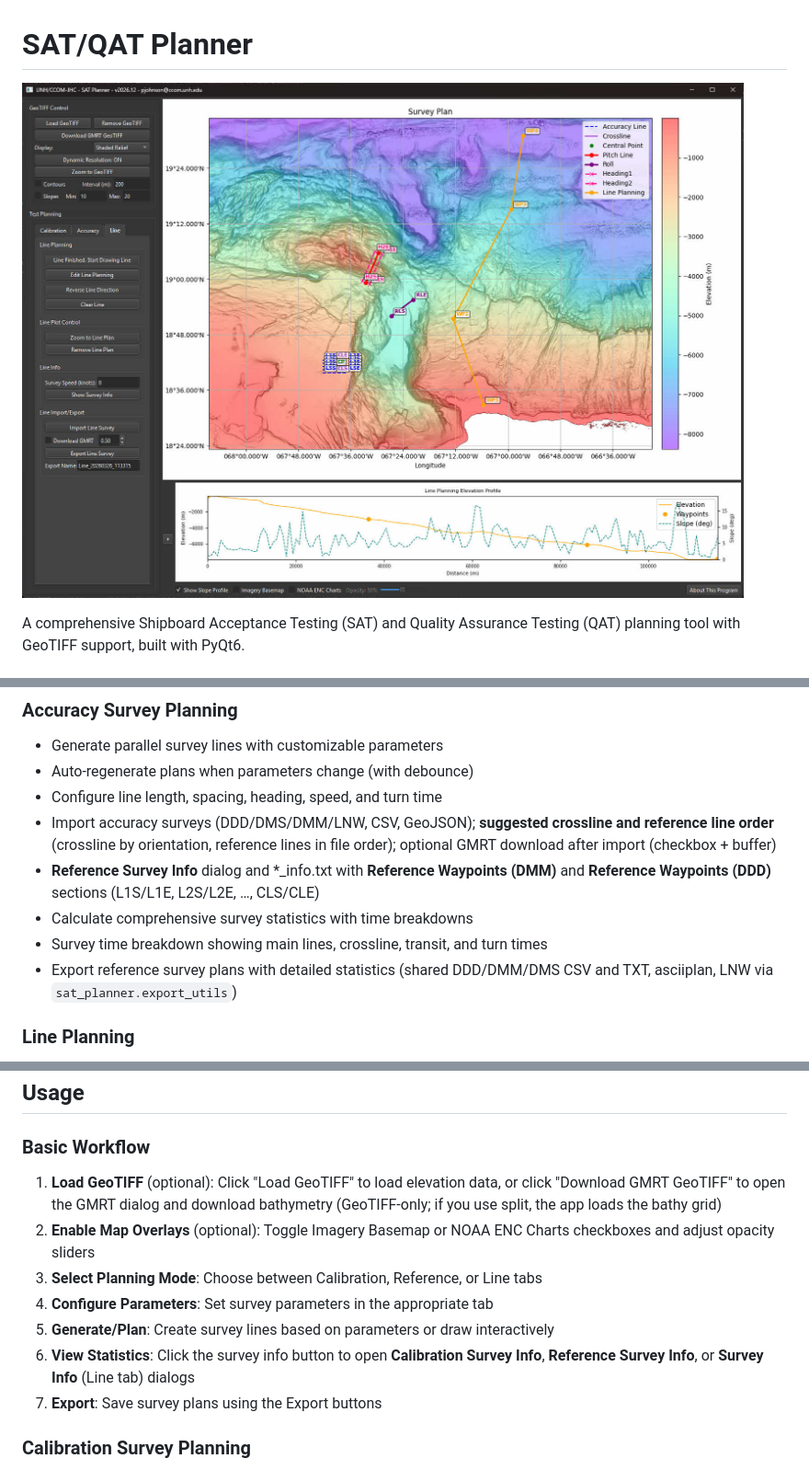
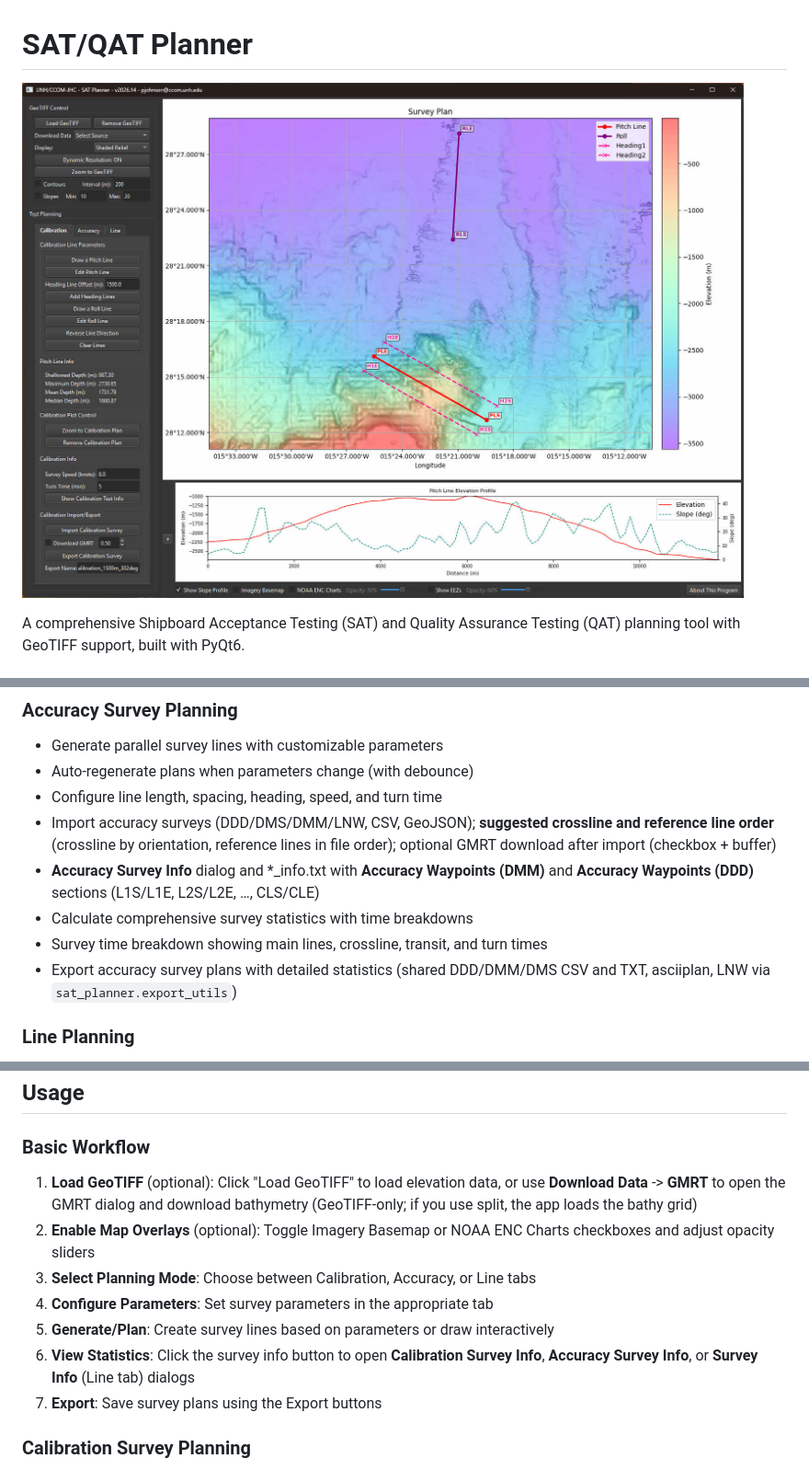
Before and after one commit to seamapper/SAT_Planner, a Markdown page: README.md, 3 parts joined by grey strips. Shown at 92% size. Drawn GitHub-style; pictures changed too: media/SAT_Planner.jpg.

```diff
--- a/README.md
+++ b/README.md
@@ -45,10 +46,10 @@ The SAT/QAT Planner is a desktop application designed for planning and visualizi
 - Auto-regenerate plans when parameters change (with debounce)
 - Configure line length, spacing, heading, speed, and turn time
 - Import accuracy surveys (DDD/DMS/DMM/LNW, CSV, GeoJSON); **suggested crossline and reference line order** (crossline by orientation, reference lines in file order); optional GMRT download after import (checkbox + buffer)
-- **Reference Survey Info** dialog and *_info.txt with **Reference Waypoints (DMM)** and **Reference Waypoints (DDD)** sections (L1S/L1E, L2S/L2E, …, CLS/CLE)
+- **Accuracy Survey Info** dialog and *_info.txt with **Accuracy Waypoints (DMM)** and **Accuracy Waypoints (DDD)** sections (L1S/L1E, L2S/L2E, …, CLS/CLE)
 - Calculate comprehensive survey statistics with time breakdowns
 - Survey time breakdown showing main lines, crossline, transit, and turn times
-- Export reference survey plans with detailed statistics (shared DDD/DMM/DMS CSV and TXT, asciiplan, LNW via `sat_planner.export_utils`)
+- Export accuracy survey plans with detailed statistics (shared DDD/DMM/DMS CSV and TXT, asciiplan, LNW via `sat_planner.export_utils`)
 
 ### Line Planning
 - Interactive line drawing with waypoint support
@@ -188,12 +190,12 @@ Use `.icns` for the app icon (convert `media/CCOM.ico` with `sips -s format icns
 
 ### Basic Workflow
 
-1. **Load GeoTIFF** (optional): Click "Load GeoTIFF" to load elevation data, or click "Download GMRT GeoTIFF" to open the GMRT dialog and download bathymetry (GeoTIFF-only; if you use split, the app loads the bathy grid)
+1. **Load GeoTIFF** (optional): Click "Load GeoTIFF" to load elevation data, or use **Download Data** -> **GMRT** to open the GMRT dialog and download bathymetry (GeoTIFF-only; if you use split, the app loads the bathy grid)
 2. **Enable Map Overlays** (optional): Toggle Imagery Basemap or NOAA ENC Charts checkboxes and adjust opacity sliders
-3. **Select Planning Mode**: Choose between Calibration, Reference, or Line tabs
+3. **Select Planning Mode**: Choose between Calibration, Accuracy, or Line tabs
 4. **Configure Parameters**: Set survey parameters in the appropriate tab
 5. **Generate/Plan**: Create survey lines based on parameters or draw interactively
-6. **View Statistics**: Click the survey info button to open **Calibration Survey Info**, **Reference Survey Info**, or **Survey Info** (Line tab) dialogs
+6. **View Statistics**: Click the survey info button to open **Calibration Survey Info**, **Accuracy Survey Info**, or **Survey Info** (Line tab) dialogs
 7. **Export**: Save survey plans using the Export buttons
 
 ### Calibration Survey Planning
```
Also changed, not shown: other parts of README.md (+8 -4 lines), SAT_PLANNER_README.md (+9 -5 lines), 7 other files.
